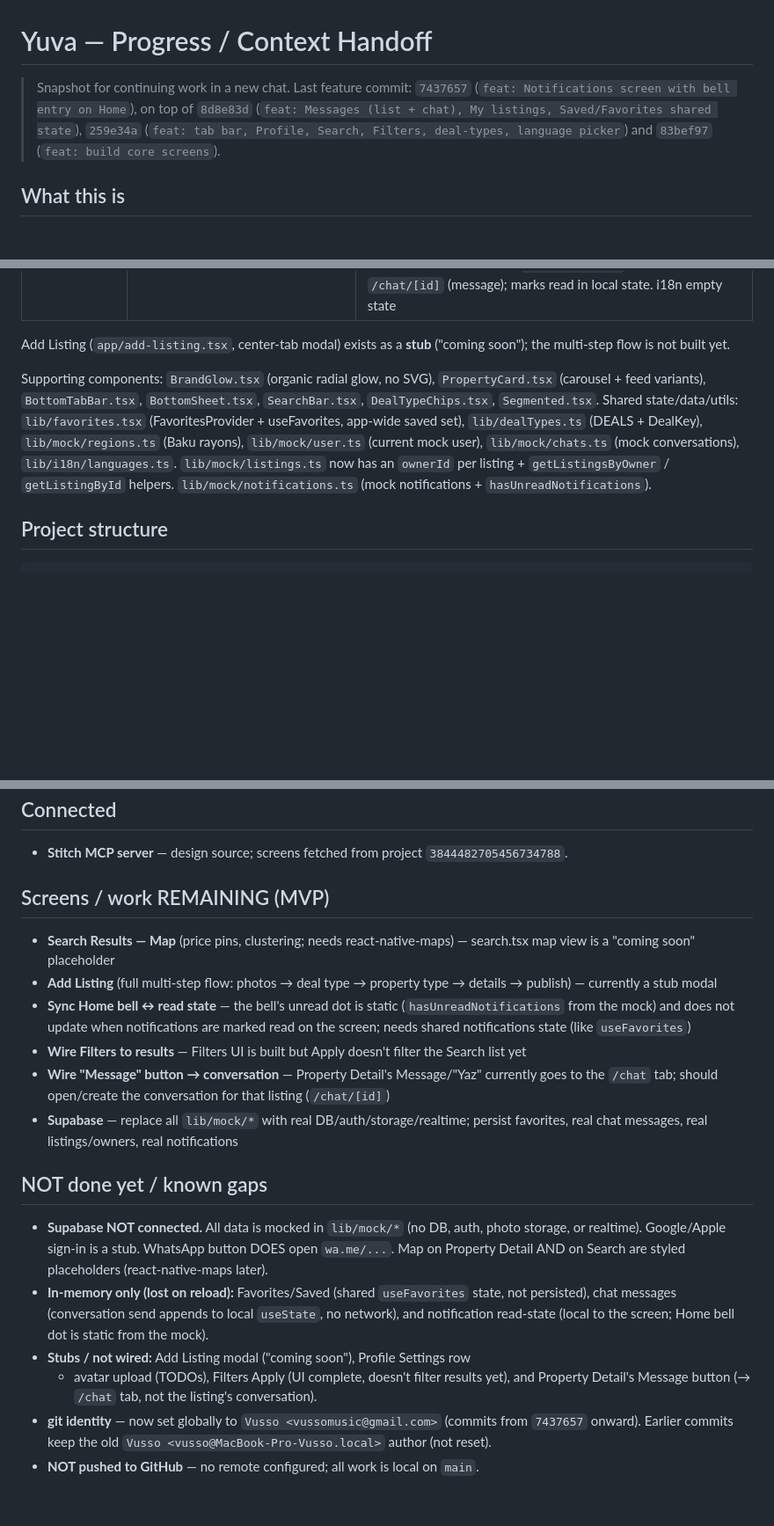
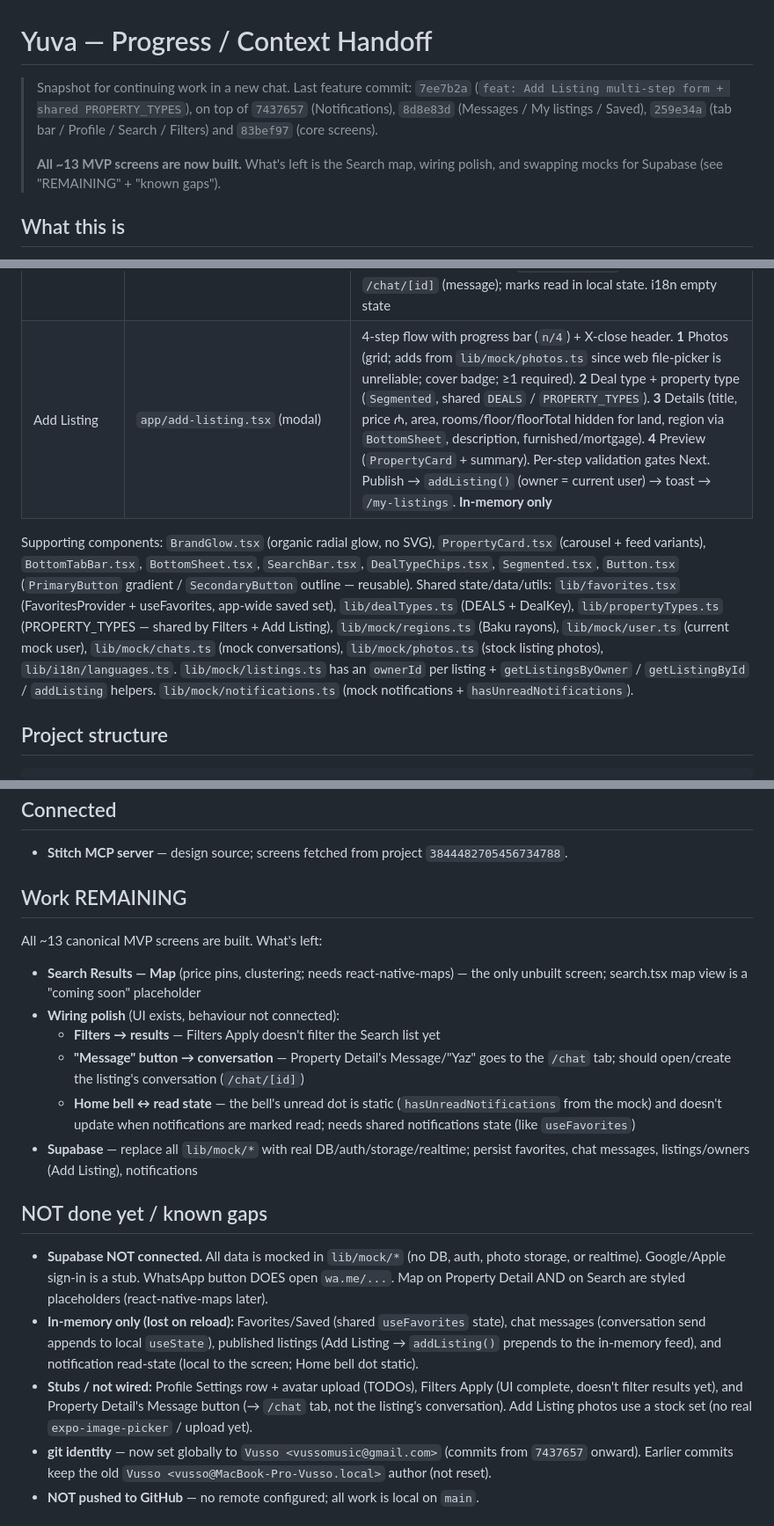
Before and after one commit to vussomusic-ctrl/Yuva, a Markdown page: PROGRESS.md, 3 parts joined by grey strips. Shown at 88% size. Drawn GitHub-style; blank space fills up the shorter version.

Commit message:
docs: update PROGRESS.md
Co-Authored-By: Claude Opus 4.8 <noreply@anthropic.com>

```diff
--- a/PROGRESS.md
+++ b/PROGRESS.md
@@ -1,10 +1,12 @@
 # Yuva — Progress / Context Handoff
 
-> Snapshot for continuing work in a new chat. Last feature commit: `7437657`
-> (`feat: Notifications screen with bell entry on Home`), on top of `8d8e83d`
-> (`feat: Messages (list + chat), My listings, Saved/Favorites shared state`),
-> `259e34a` (`feat: tab bar, Profile, Search, Filters, deal-types, language
-> picker`) and `83bef97` (`feat: build core screens`).
+> Snapshot for continuing work in a new chat. Last feature commit: `7ee7b2a`
+> (`feat: Add Listing multi-step form + shared PROPERTY_TYPES`), on top of
+> `7437657` (Notifications), `8d8e83d` (Messages / My listings / Saved),
+> `259e34a` (tab bar / Profile / Search / Filters) and `83bef97` (core screens).
+>
+> **All ~13 MVP screens are now built.** What's left is the Search map, wiring
+> polish, and swapping mocks for Supabase (see "REMAINING" + "known gaps").
 
 ## What this is
 **Yuva** ("nest" in Azerbaijani) — a native mobile app for buying, selling and
@@ -46,18 +48,19 @@ The brand/component rules in `CLAUDE.md` override anything inconsistent from Sti
 | My listings | `app/my-listings.tsx` | Back + title header. Vertical `PropertyCard` list of the current user's listings (`getListingsByOwner(currentUser.id)`, via `ownerId`). i18n empty state |
 | Saved / Favorites | `app/saved.tsx` + `lib/favorites.tsx` | **One screen** (Profile "Saved" = Favorites). `FavoritesProvider`/`useFavorites` shared state (`ids`/`isFavorite`/`toggle`) wraps app in root layout; hearts on Home & Search write to it; Saved list reflects it reactively. i18n empty state. In-memory only (no persistence yet) |
 | Notifications | `app/notifications.tsx` + `lib/mock/notifications.ts` | Back + title header (no logo). Entered via bell in Home header. Mock list of 3 types — `price_drop` (old→new ₼, listing preview), `new_match` (saved-search match), `message` (peer + preview); each with brand-colored icon, neutral time, unread row tint + magenta dot. Tap → `/property/[id]` (drop/match) or `/chat/[id]` (message); marks read in local state. i18n empty state |
-
-Add Listing (`app/add-listing.tsx`, center-tab modal) exists as a **stub**
-("coming soon"); the multi-step flow is not built yet.
+| Add Listing | `app/add-listing.tsx` (modal) | 4-step flow with progress bar (`n/4`) + X-close header. **1** Photos (grid; adds from `lib/mock/photos.ts` since web file-picker is unreliable; cover badge; ≥1 required). **2** Deal type + property type (`Segmented`, shared `DEALS` / `PROPERTY_TYPES`). **3** Details (title, price ₼, area, rooms/floor/floorTotal hidden for land, region via `BottomSheet`, description, furnished/mortgage). **4** Preview (`PropertyCard` + summary). Per-step validation gates Next. Publish → `addListing()` (owner = current user) → toast → `/my-listings`. **In-memory only** |
 
 Supporting components: `BrandGlow.tsx` (organic radial glow, no SVG),
 `PropertyCard.tsx` (carousel + feed variants), `BottomTabBar.tsx`,
-`BottomSheet.tsx`, `SearchBar.tsx`, `DealTypeChips.tsx`, `Segmented.tsx`.
+`BottomSheet.tsx`, `SearchBar.tsx`, `DealTypeChips.tsx`, `Segmented.tsx`,
+`Button.tsx` (`PrimaryButton` gradient / `SecondaryButton` outline — reusable).
 Shared state/data/utils: `lib/favorites.tsx` (FavoritesProvider + useFavorites,
-app-wide saved set), `lib/dealTypes.ts` (DEALS + DealKey), `lib/mock/regions.ts`
+app-wide saved set), `lib/dealTypes.ts` (DEALS + DealKey), `lib/propertyTypes.ts`
+(PROPERTY_TYPES — shared by Filters + Add Listing), `lib/mock/regions.ts`
 (Baku rayons), `lib/mock/user.ts` (current mock user), `lib/mock/chats.ts` (mock
-conversations), `lib/i18n/languages.ts`. `lib/mock/listings.ts` now has an
-`ownerId` per listing + `getListingsByOwner` / `getListingById` helpers.
+conversations), `lib/mock/photos.ts` (stock listing photos), `lib/i18n/languages.ts`.
+`lib/mock/listings.ts` has an `ownerId` per listing + `getListingsByOwner` /
+`getListingById` / `addListing` helpers.
 `lib/mock/notifications.ts` (mock notifications + `hasUnreadNotifications`).
 
 ## Project structure
@@ -131,13 +137,16 @@ yuva-app/
 - **Stitch MCP server** — design source; screens fetched from project
   `3844482705456734788`.
 
-## Screens / work REMAINING (MVP)
-- **Search Results — Map** (price pins, clustering; needs react-native-maps) — search.tsx map view is a "coming soon" placeholder
-- **Add Listing** (full multi-step flow: photos → deal type → property type → details → publish) — currently a stub modal
-- **Sync Home bell ↔ read state** — the bell's unread dot is static (`hasUnreadNotifications` from the mock) and does not update when notifications are marked read on the screen; needs shared notifications state (like `useFavorites`)
-- **Wire Filters to results** — Filters UI is built but Apply doesn't filter the Search list yet
-- **Wire "Message" button → conversation** — Property Detail's Message/"Yaz" currently goes to the `/chat` tab; should open/create the conversation for that listing (`/chat/[id]`)
-- **Supabase** — replace all `lib/mock/*` with real DB/auth/storage/realtime; persist favorites, real chat messages, real listings/owners, real notifications
+## Work REMAINING
+
+All ~13 canonical MVP screens are built. What's left:
+
+- **Search Results — Map** (price pins, clustering; needs react-native-maps) — the only unbuilt screen; search.tsx map view is a "coming soon" placeholder
+- **Wiring polish** (UI exists, behaviour not connected):
+  - **Filters → results** — Filters Apply doesn't filter the Search list yet
+  - **"Message" button → conversation** — Property Detail's Message/"Yaz" goes to the `/chat` tab; should open/create the listing's conversation (`/chat/[id]`)
+  - **Home bell ↔ read state** — the bell's unread dot is static (`hasUnreadNotifications` from the mock) and doesn't update when notifications are marked read; needs shared notifications state (like `useFavorites`)
+- **Supabase** — replace all `lib/mock/*` with real DB/auth/storage/realtime; persist favorites, chat messages, listings/owners (Add Listing), notifications
 
 ## NOT done yet / known gaps
 - **Supabase NOT connected.** All data is mocked in `lib/mock/*`
@@ -145,13 +154,13 @@ yuva-app/
   WhatsApp button DOES open `wa.me/...`. Map on Property Detail AND on Search
   are styled placeholders (react-native-maps later).
 - **In-memory only (lost on reload):** Favorites/Saved (shared `useFavorites`
-  state, not persisted), chat messages (conversation send appends to local
-  `useState`, no network), and notification read-state (local to the screen;
-  Home bell dot is static from the mock).
-- **Stubs / not wired:** Add Listing modal ("coming soon"), Profile Settings row
-  + avatar upload (TODOs), Filters Apply (UI complete, doesn't filter results
-  yet), and Property Detail's Message button (→ `/chat` tab, not the listing's
-  conversation).
+  state), chat messages (conversation send appends to local `useState`),
+  published listings (Add Listing → `addListing()` prepends to the in-memory
+  feed), and notification read-state (local to the screen; Home bell dot static).
+- **Stubs / not wired:** Profile Settings row + avatar upload (TODOs), Filters
+  Apply (UI complete, doesn't filter results yet), and Property Detail's Message
+  button (→ `/chat` tab, not the listing's conversation). Add Listing photos use
+  a stock set (no real `expo-image-picker` / upload yet).
 - **git identity** — now set globally to `Vusso <vussomusic@gmail.com>` (commits
   from `7437657` onward). Earlier commits keep the old
   `Vusso <vusso@MacBook-Pro-Vusso.local>` author (not reset).
```
Also changed, not shown: other parts of PROGRESS.md (+5 -2 lines).
